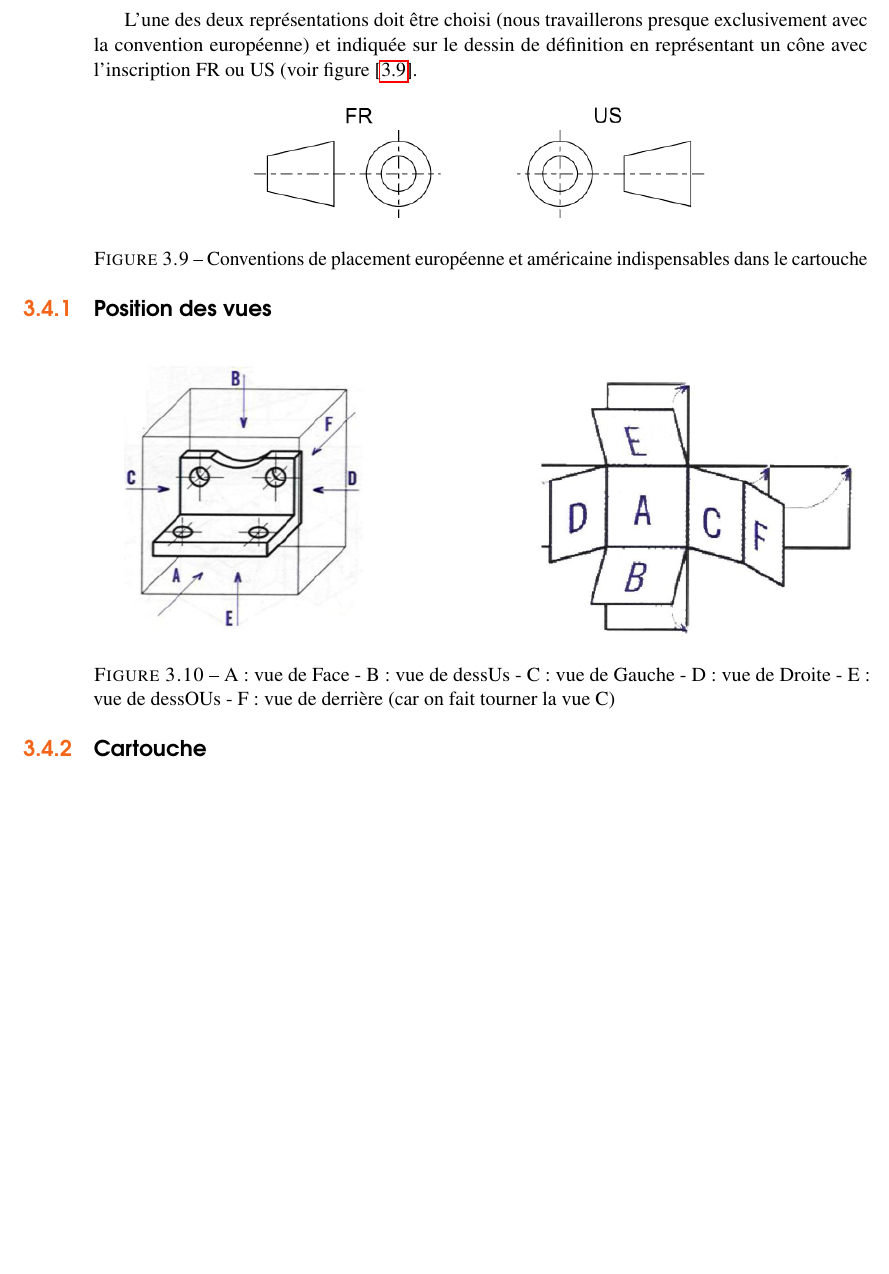
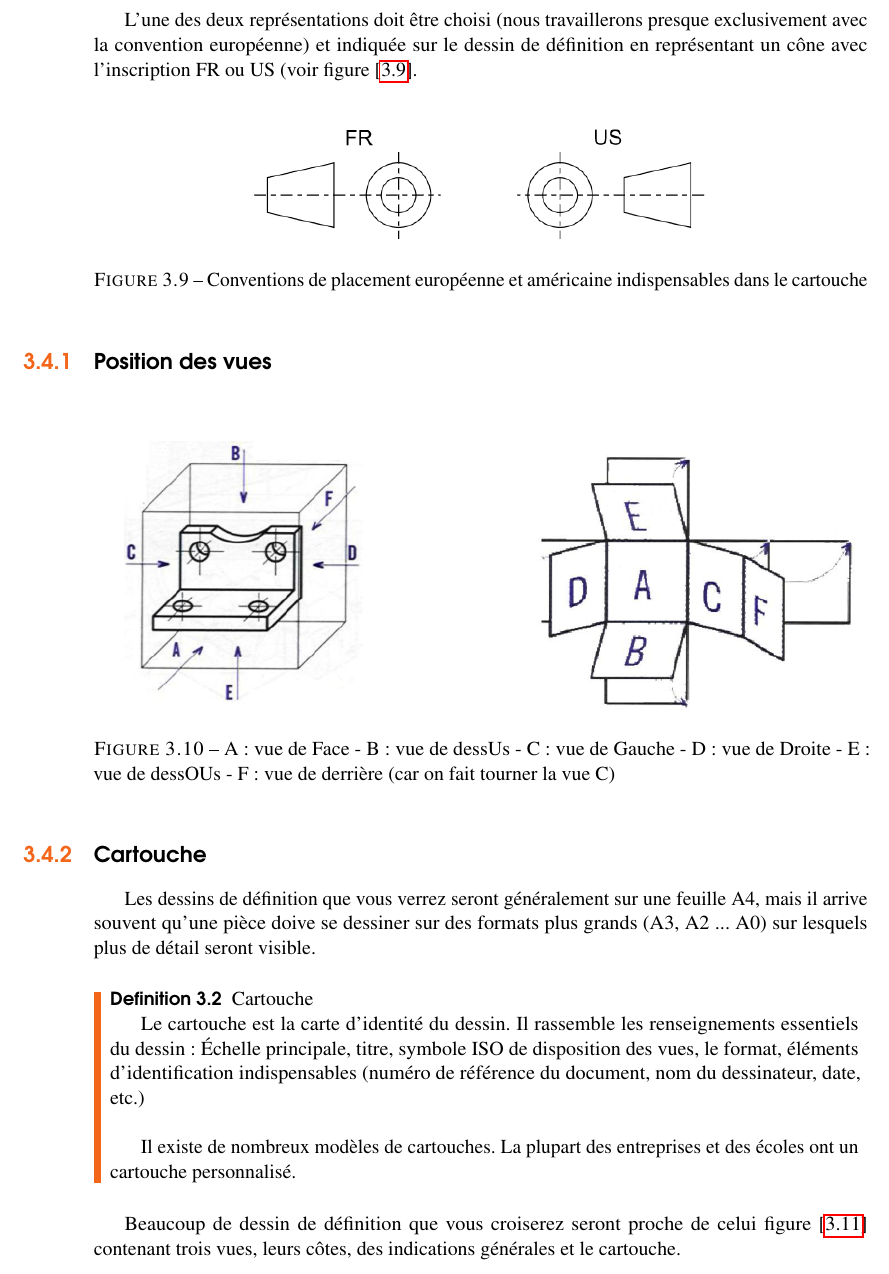
Before and after one commit to Vinwou/Sequence_1_Communiquer, a LaTeX document (main.tex): part of page 37 of 42, cut so that both start at the same text, the shorter picture padded with empty space. Compiled offline with pdfLaTeX.

Commit message:
+ Cartouche

```diff
--- a/main.tex
+++ b/main.tex
@@ -968,3 +968,16 @@ L'une des deux représentations doit être choisi (nous travaillerons presque ex
 \end{figure}
 
 \subsection{Cartouche}
+Les dessins de définition que vous verrez seront généralement sur une feuille A4, mais il arrive souvent qu'une pièce doive se dessiner sur des formats plus grands (A3, A2 ... A0) sur lesquels plus de détail seront visible. \\
+
+\begin{definition}{Cartouche}\index{Cartouche}
+
+
+Le cartouche est la carte d’identité du dessin. Il rassemble les renseignements essentiels du dessin : Échelle principale, titre, symbole ISO de disposition des vues, le format, éléments d’identification indispensables (numéro de référence du document, nom du dessinateur, date, etc.)\\
+
+
+Il existe de nombreux modèles de cartouches. La plupart des entreprises et des écoles ont un cartouche personnalisé.
+
+\end{definition}
+
+Beaucoup de dessin de définition que vous croiserez seront proche de celui figure [\ref{cart}] contenant trois vues, leurs côtes, des indications générales et le cartouche.
```
Also changed, not shown: Images/cartouche.png (added), main.tex (8 more changed lines).
